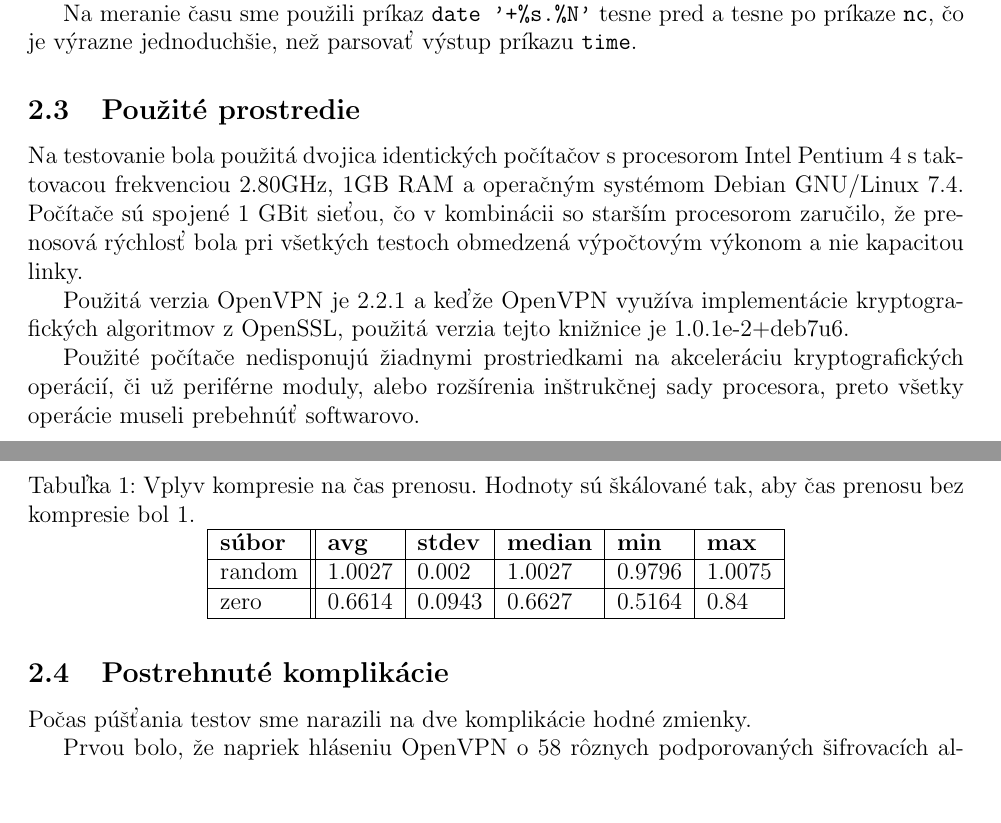
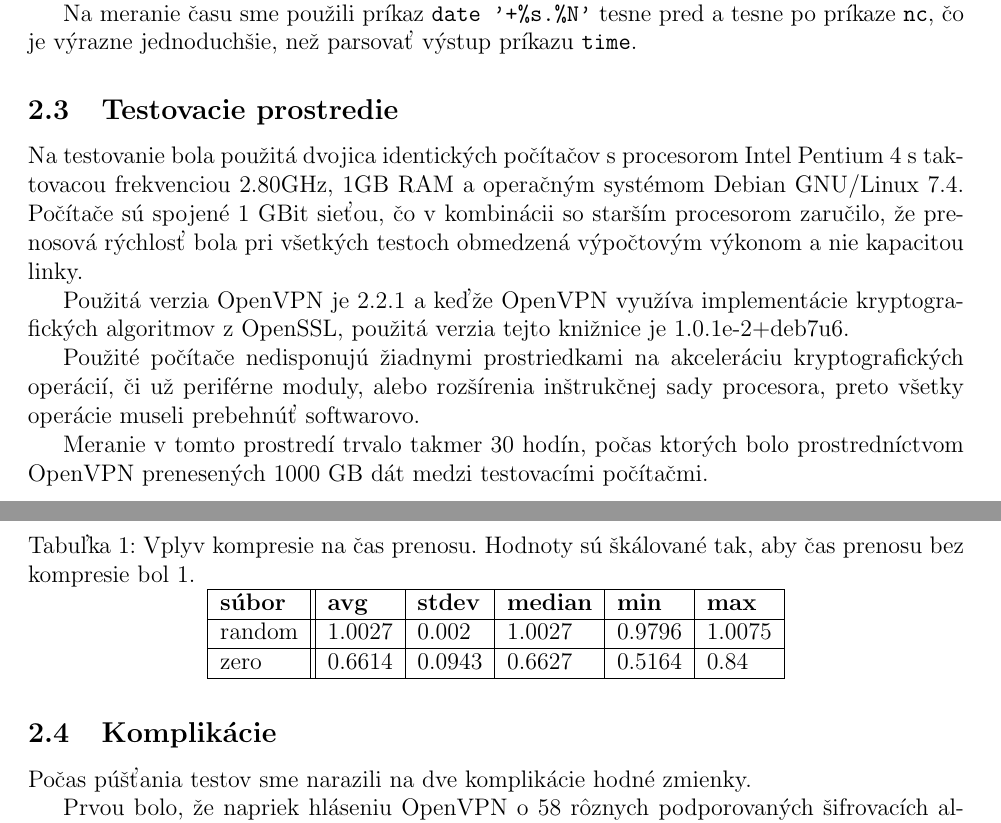
Before and after one commit to laciKE/openvpn_test, a LaTeX document (sprava/sprava.tex): two parts of pages 3 and 4 of 9, joined at a grey line, cut so that both start at the same text, the shorter picture padded with empty space. Compiled offline with pdfLaTeX.

Commit message:
report: Updated based on discussion.

```diff
--- a/sprava/sprava.tex
+++ b/sprava/sprava.tex
@@ -179,7 +179,7 @@ Na meranie času sme použili príkaz \verb|date '+%s.%N'| tesne pred a~tesne
 po príkaze \verb|nc|, čo je výrazne jednoduchšie, než parsovať výstup
 príkazu \verb|time|.
 
-\subsection{Použité prostredie}
+\subsection{Testovacie prostredie}
 
 Na testovanie bola použitá dvojica identických počítačov s~procesorom
 Intel Pentium 4 s~taktovacou frekvenciou 2.80GHz, 1GB RAM a~operačným
@@ -196,7 +196,11 @@ kryptografických operácií, či už periférne moduly, alebo rozšírenia
 inštrukčnej sady procesora, preto všetky operácie museli prebehnúť
 softwarovo.
 
-\subsection{Postrehnuté komplikácie} %postretnuté je hodne zastarané slovo
+Meranie v~tomto prostredí trvalo takmer 30 hodín, počas ktorých bolo
+prostredníctvom OpenVPN prenesených 1000 GB dát medzi testovacími
+počítačmi.
+
+\subsection{Komplikácie}
 
 Počas púšťania testov sme narazili na dve komplikácie hodné zmienky.
 
```
Also changed, not shown: sprava/sprava.pdf, sprava/sprava.tex (2 more changed lines).
